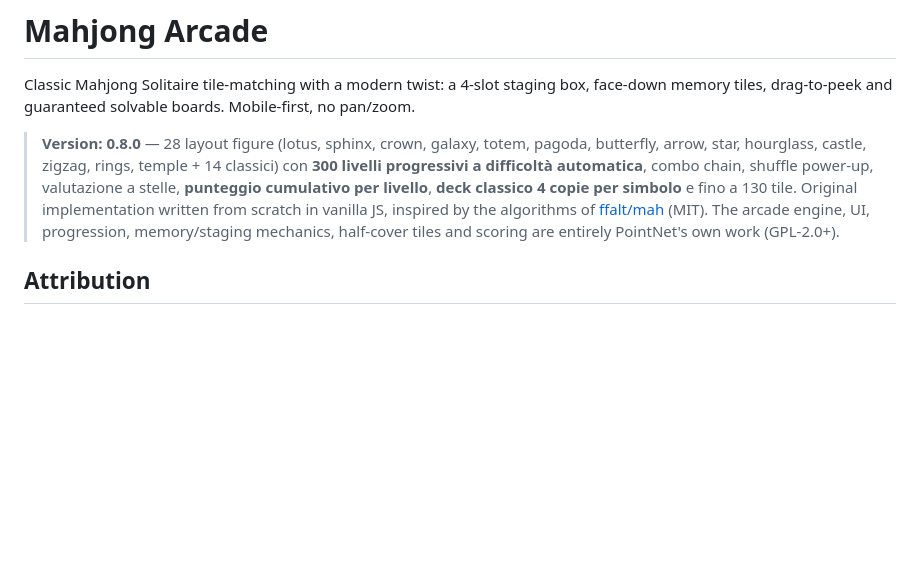
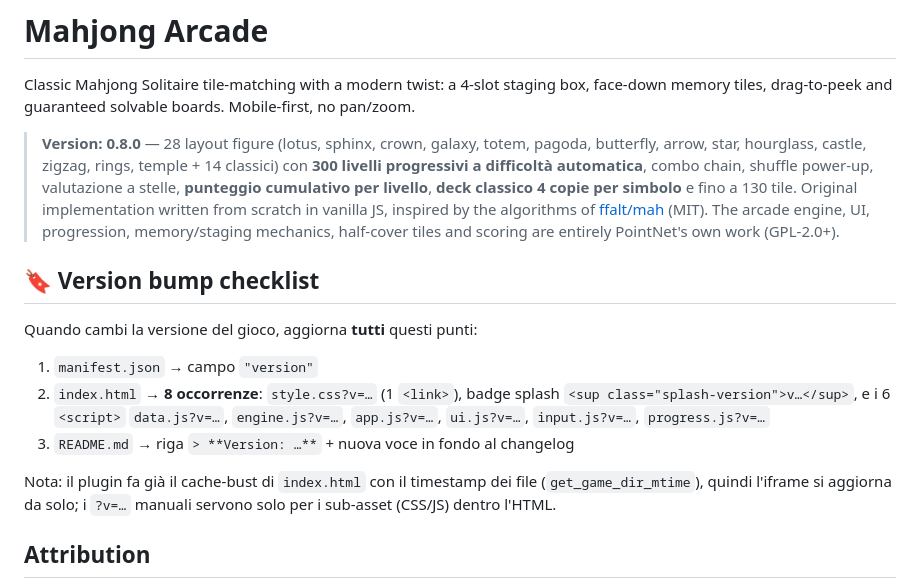
Before and after one commit to AlessioPellegrini/pointnet-games, a Markdown page: games/mahjong/README.md, the part around the change. Rendered like a GitHub page; blank space fills up the shorter version.

Commit message:
Mahjong: add version bump checklist to README

```diff
--- a/games/mahjong/README.md
+++ b/games/mahjong/README.md
@@ -3,6 +3,16 @@
 Classic Mahjong Solitaire tile-matching with a modern twist: a 4-slot staging box, face-down memory tiles, drag-to-peek and guaranteed solvable boards. Mobile-first, no pan/zoom.
 
 > **Version: 0.8.0** — 28 layout figure (lotus, sphinx, crown, galaxy, totem, pagoda, butterfly, arrow, star, hourglass, castle, zigzag, rings, temple + 14 classici) con **300 livelli progressivi a difficoltà automatica**, combo chain, shuffle power-up, valutazione a stelle, **punteggio cumulativo per livello**, **deck classico 4 copie per simbolo** e fino a 130 tile. Original implementation written from scratch in vanilla JS, inspired by the algorithms of [ffalt/mah](https://github.com/ffalt/mah) (MIT). The arcade engine, UI, progression, memory/staging mechanics, half-cover tiles and scoring are entirely PointNet's own work (GPL-2.0+).
+
+## 🔖 Version bump checklist
+
+Quando cambi la versione del gioco, aggiorna **tutti** questi punti:
+
+1. `manifest.json` → campo `"version"`
+2. `index.html` → **8 occorrenze**: `style.css?v=…` (1 `<link>`), badge splash `<sup class="splash-version">v…</sup>`, e i 6 `<script>` `data.js?v=…`, `engine.js?v=…`, `app.js?v=…`, `ui.js?v=…`, `input.js?v=…`, `progress.js?v=…`
+3. `README.md` → riga `> **Version: …**` + nuova voce in fondo al changelog
+
+Nota: il plugin fa già il cache-bust di `index.html` con il timestamp dei file (`get_game_dir_mtime`), quindi l'iframe si aggiorna da solo; i `?v=…` manuali servono solo per i sub-asset (CSS/JS) dentro l'HTML.
 
 ## Attribution
 
```
